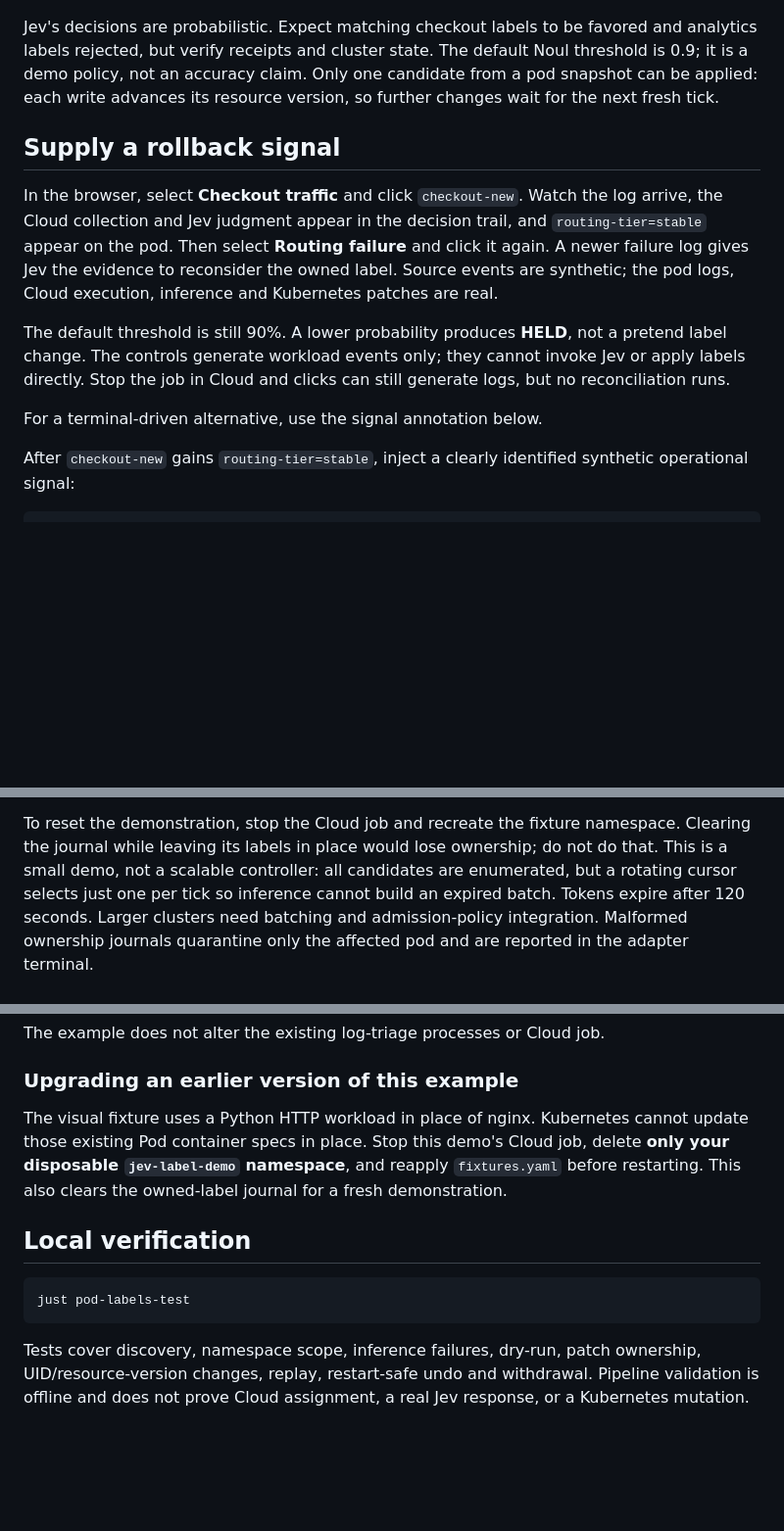
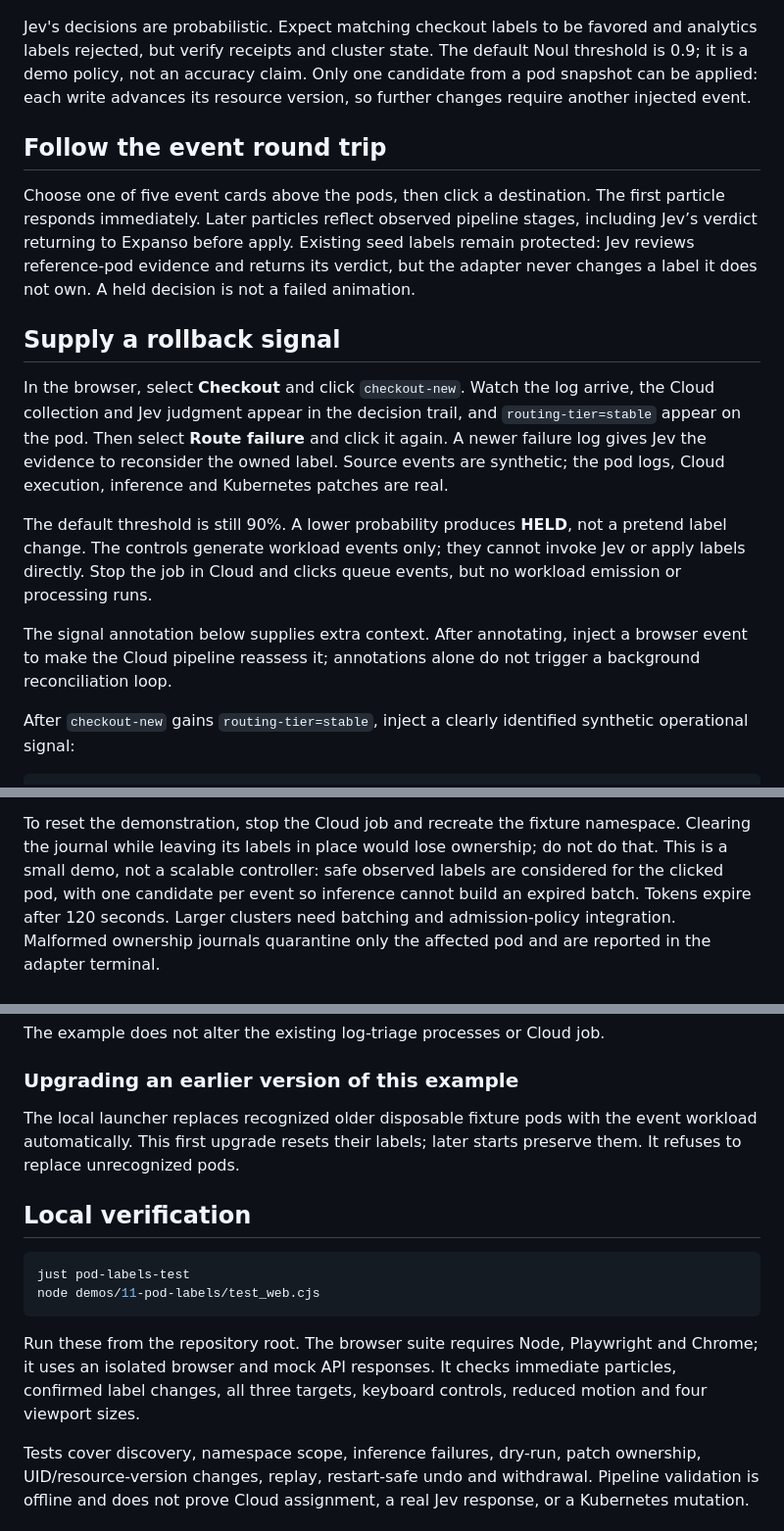
Before and after one commit to expanso-io/demo-expanso-jev, a Markdown page: demos/11-pod-labels/README.md, 3 parts joined by grey strips. Shown at 98% size. GitHub-like rendering; blank space fills up the shorter version.

````diff
--- a/demos/11-pod-labels/README.md
+++ b/demos/11-pod-labels/README.md
@@ -231,23 +239,34 @@ Jev's decisions are probabilistic. Expect matching checkout labels to be
 favored and analytics labels rejected, but verify receipts and cluster state.
 The default Noul threshold is 0.9; it is a demo policy, not an accuracy claim.
 Only one candidate from a pod snapshot can be applied: each write advances
-its resource version, so further changes wait for the next fresh tick.
+its resource version, so further changes require another injected event.
+
+## Follow the event round trip
+
+Choose one of five event cards above the pods, then click a destination.
+The first particle responds immediately. Later particles reflect observed
+pipeline stages, including Jev’s verdict returning to Expanso before apply.
+Existing seed labels remain protected: Jev reviews reference-pod evidence
+and returns its verdict, but the adapter never changes a label it does not
+own. A held decision is not a failed animation.
 
 ## Supply a rollback signal
 
-In the browser, select **Checkout traffic** and click `checkout-new`.
+In the browser, select **Checkout** and click `checkout-new`.
 Watch the log arrive, the Cloud collection and Jev judgment appear in the
 decision trail, and `routing-tier=stable` appear on the pod. Then select
-**Routing failure** and click it again. A newer failure log gives Jev the
+**Route failure** and click it again. A newer failure log gives Jev the
 evidence to reconsider the owned label. Source events are synthetic; the
 pod logs, Cloud execution, inference and Kubernetes patches are real.
 
 The default threshold is still 90%. A lower probability produces **HELD**,
 not a pretend label change. The controls generate workload events only;
 they cannot invoke Jev or apply labels directly. Stop the job in Cloud and
-clicks can still generate logs, but no reconciliation runs.
+clicks queue events, but no workload emission or processing runs.
 
-For a terminal-driven alternative, use the signal annotation below.
+The signal annotation below supplies extra context. After annotating, inject
+a browser event to make the Cloud pipeline reassess it; annotations alone
+do not trigger a background reconciliation loop.
 
 After `checkout-new` gains `routing-tier=stable`, inject a clearly identified
 synthetic operational signal:
@@ -287,8 +306,8 @@ those systems can supply observations through the same signal annotation.
 To reset the demonstration, stop the Cloud job and recreate the fixture
 namespace. Clearing the journal while leaving its labels in place would lose
 ownership; do not do that. This is a small demo, not a scalable controller:
-all candidates are enumerated, but a rotating cursor selects just one per
-tick so inference cannot build an expired batch. Tokens expire after 120
+safe observed labels are considered for the clicked pod, with one candidate
+per event so inference cannot build an expired batch. Tokens expire after 120
 seconds. Larger clusters need batching and admission-policy integration.
 Malformed ownership journals quarantine only the affected pod and are
 reported in the adapter terminal.
@@ -327,17 +346,21 @@ The example does not alter the existing log-triage processes or Cloud job.
 
 ### Upgrading an earlier version of this example
 
-The visual fixture uses a Python HTTP workload in place of nginx. Kubernetes
-cannot update those existing Pod container specs in place. Stop this demo's
-Cloud job, delete **only your disposable `jev-label-demo` namespace**, and
-reapply `fixtures.yaml` before restarting. This also clears the owned-label
-journal for a fresh demonstration.
+The local launcher replaces recognized older disposable fixture pods with
+the event workload automatically. This first upgrade resets their labels;
+later starts preserve them. It refuses to replace unrecognized pods.
 
 ## Local verification
 
 ```bash
 just pod-labels-test
+node demos/11-pod-labels/test_web.cjs
 ```
+
+Run these from the repository root. The browser suite requires Node,
+Playwright and Chrome; it uses an isolated browser and mock API responses.
+It checks immediate particles, confirmed label changes, all three targets,
+keyboard controls, reduced motion and four viewport sizes.
 
 Tests cover discovery, namespace scope, inference failures, dry-run, patch
 ownership, UID/resource-version changes, replay, restart-safe undo and
````
Also changed, not shown: other parts of demos/11-pod-labels/README.md (+24 -16 lines), docs/pod-event-flow.png (added), 8 other files.
